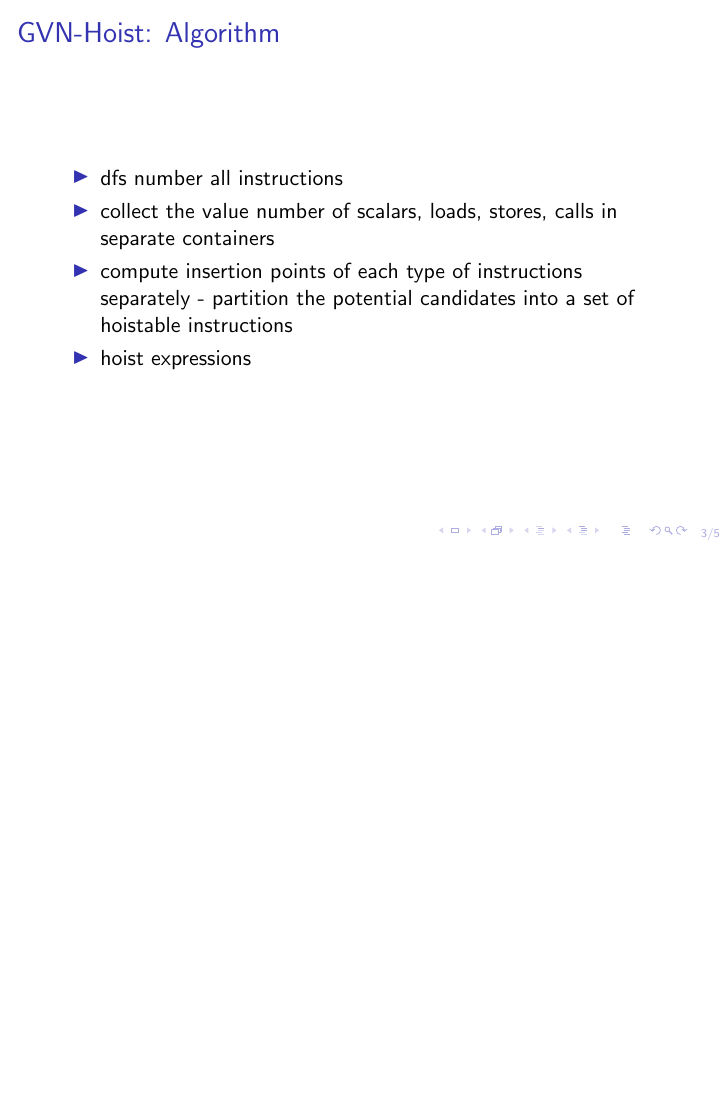
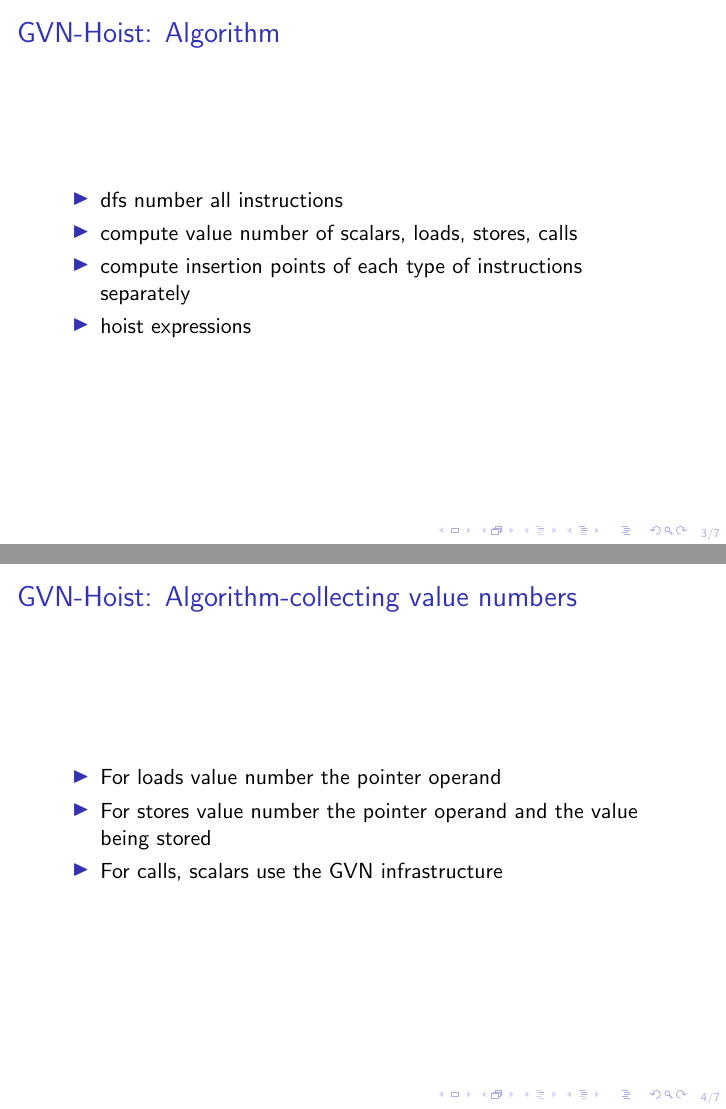
Before and after one commit to reSHARMA/gvn-hoist, LaTeX slides (slides/gvn-hoist.tex): page 3 of 5 before the commit and pages 3 and 4 of 7 after it, the two joined at a grey line, the shorter picture padded with empty space. Compiled offline with LaTeX, dvips and Ghostscript.

Commit message:
vn and insertion points

```diff
--- a/slides/gvn-hoist.tex
+++ b/slides/gvn-hoist.tex
@@ -52,10 +52,26 @@
 \frame{\frametitle{\GVN{}-Hoist: Algorithm}
   \begin{itemize}
   \item dfs number all instructions
-  \item collect the value number of scalars, loads, stores, calls in separate containers
+  \item compute value number of scalars, loads, stores, calls
   \item compute insertion points of each type of instructions separately
-    - partition the potential candidates into a set of hoistable instructions
   \item hoist expressions
+  \end{itemize}
+}
+
+\frame{\frametitle{\GVN{}-Hoist: Algorithm-collecting value numbers}
+  \begin{itemize}
+  \item For loads value number the pointer operand
+  \item For stores value number the pointer operand and the value being stored
+  \item For calls, scalars use the GVN infrastructure
+  \end{itemize}
+}
+
+\frame{\frametitle{\GVN{}-Hoist: Algorithm-compute insertion points}
+  \begin{itemize}
+  \item For a set of instructions having the same value number, compute a common insertion point.
+  \item When no common insertion points can be found, partition the candidates into a smaller set of
+    hoistable candidates.
+  \item Partition such that instructions with closeby DFS numbers are together.
   \end{itemize}
 }
 
```
